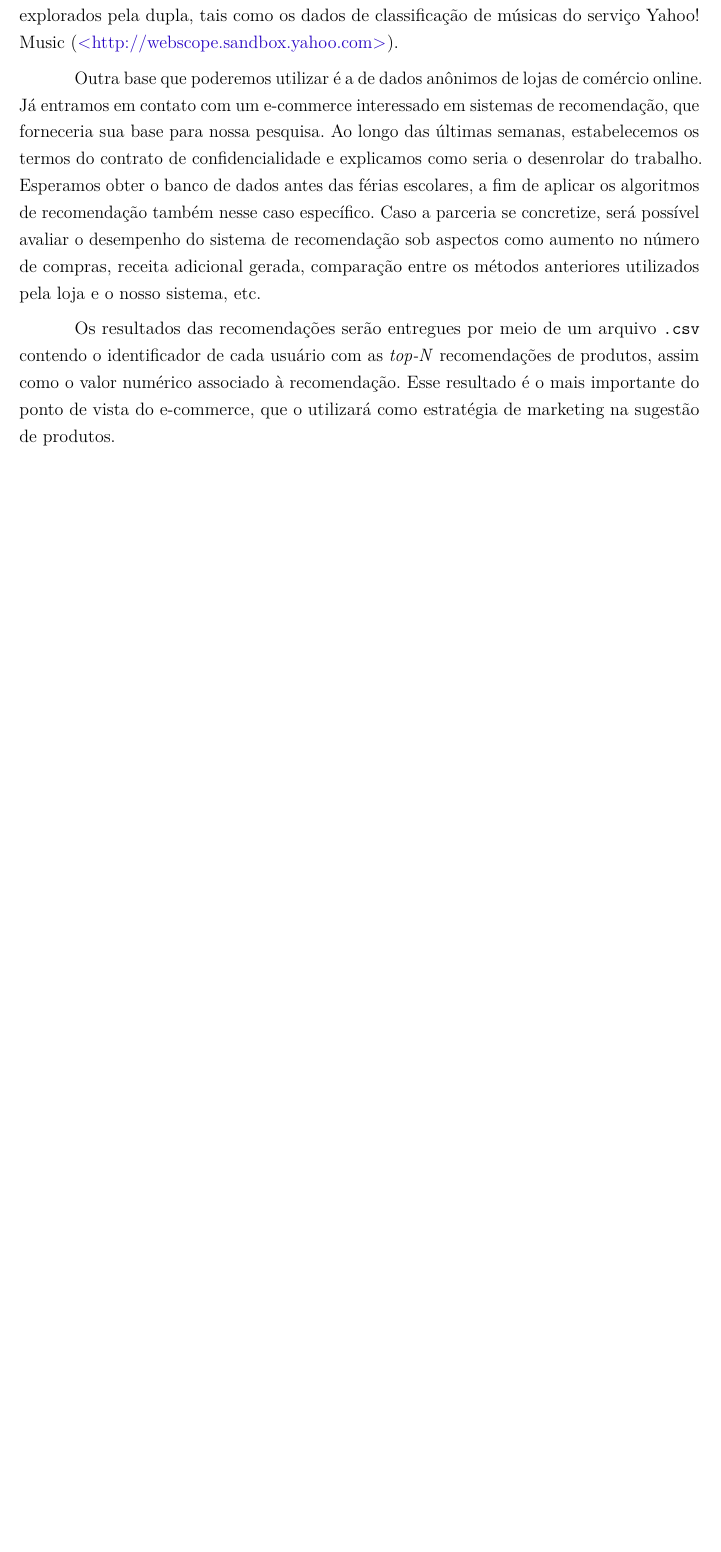
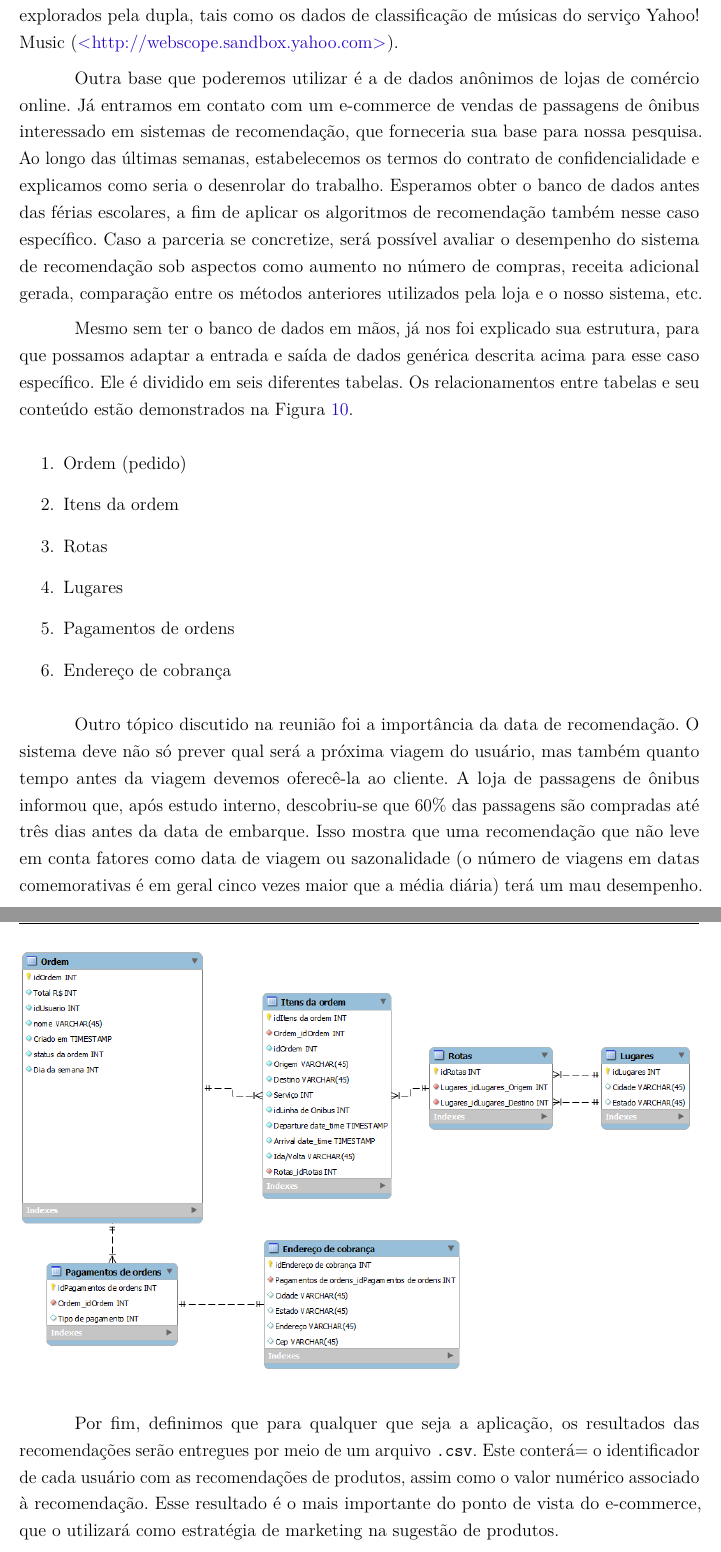
Before and after one commit to aviggiano/tcc, a LaTeX thesis (latex/index.tex, which reads latex/resultados.tex): part of page 25 of 28 before the commit and two parts of pages 25 and 26 of 29 after it, the two joined at a grey line, cut so that both start at the same text, the shorter picture padded with empty space. Compiled offline with pdfLaTeX.

Commit message:
clickbus

```diff
--- a/latex/resultados.tex
+++ b/latex/resultados.tex
@@ -52,6 +52,30 @@ Em alguns bancos de dados relacionais, a tabela de histórico também contém ou
 
 Uma vez determinada a forma de entrada de dados, definiu-se o conjunto de dados a serem utilizados. O primeiro conjunto de dados abertos é proveniente do website de recomendações de filmes MovieLens (\url{http://movielens.umn.edu}). Nessa base de dados, o catálogo de filme faz o papel de catálogo de produtos pelos quais os usuários possam se interessar, e o histórico de compras se refere à avaliação dos filmes feita por cada usuário. Outros conjuntos de dados abertos,  a serem definidos posteriormente, também poderão ser explorados pela dupla, tais como os dados de classificação de músicas do serviço Yahoo! Music (\url{http://webscope.sandbox.yahoo.com}).
 
-Outra base que poderemos utilizar é a de dados anônimos de lojas de comércio online. Já entramos em contato com um e-commerce interessado em sistemas de recomendação, que forneceria sua base  para nossa pesquisa. Ao longo das últimas semanas, estabelecemos os termos do contrato de confidencialidade e explicamos como seria o desenrolar do trabalho. Esperamos obter o banco de dados antes das férias escolares, a fim de aplicar os algoritmos de recomendação também nesse caso específico. Caso a parceria se concretize, será possível avaliar o desempenho do sistema de recomendação sob aspectos como aumento no número de compras, receita adicional gerada, comparação entre os métodos anteriores utilizados pela loja e o nosso sistema, etc.
+Outra base que poderemos utilizar é a de dados anônimos de lojas de comércio online. Já entramos em contato com um e-commerce de vendas de passagens de ônibus interessado em sistemas de recomendação, que forneceria sua base  para nossa pesquisa. Ao longo das últimas semanas, estabelecemos os termos do contrato de confidencialidade e explicamos como seria o desenrolar do trabalho. Esperamos obter o banco de dados antes das férias escolares, a fim de aplicar os algoritmos de recomendação também nesse caso específico. Caso a parceria se concretize, será possível avaliar o desempenho do sistema de recomendação sob aspectos como aumento no número de compras, receita adicional gerada, comparação entre os métodos anteriores utilizados pela loja e o nosso sistema, etc.
 
-Os resultados das recomendações serão entregues por meio de um arquivo \texttt{.csv} contendo o identificador de cada usuário com as \textit{top-N} recomendações de produtos, assim como o valor numérico associado à recomendação. Esse resultado é o mais importante do ponto de vista do e-commerce, que o utilizará como estratégia de marketing na sugestão de produtos.
+Mesmo sem ter o banco de dados em mãos, já nos foi explicado sua estrutura, para que possamos adaptar a entrada e saída de dados genérica descrita acima para esse caso específico. Ele é dividido em seis diferentes tabelas. Os relacionamentos entre tabelas e seu conteúdo estão demonstrados na Figura \ref{fig:bd-clickbus}.
+
+
+\begin{enumerate}
+	\item Ordem (pedido)
+	\item Itens da ordem
+	\item Rotas
+	\item Lugares
+	\item Pagamentos de ordens
+	\item Endereço de cobrança
+\end{enumerate}
+
+Outro tópico discutido na reunião foi a importância da data de recomendação. O sistema deve não só prever qual será a próxima viagem do usuário, mas também quanto tempo antes da viagem devemos oferecê-la ao cliente. A loja de passagens de ônibus informou que, após estudo interno, descobriu-se que 60\% das passagens são compradas até três dias antes da data de embarque. Isso mostra que uma recomendação que não leve em conta fatores como data de viagem ou sazonalidade (o número de viagens em datas comemorativas é em geral cinco vezes maior que a média diária) terá um mau desempenho.
+
+\begin{center}
+\begin{figure}[ht]
+    \begin{center}
+    \includegraphics[width=1\textwidth]{img/estrutura-banco-de-dados}
+    \end{center}
+    \label{fig:bd-clickbus}
+\end{figure}
+\end{center}
+
+
+Por fim, definimos que para qualquer que seja a aplicação, os resultados das recomendações serão entregues por meio de um arquivo \texttt{.csv}. Este conterá= o identificador de cada usuário com as recomendações de produtos, assim como o valor numérico associado à recomendação. Esse resultado é o mais importante do ponto de vista do e-commerce, que o utilizará como estratégia de marketing na sugestão de produtos.
```
Also changed, not shown: latex/referencias-bibliograficas-finais.tex (+1 -4 lines), latex/title.tex (+2 -0 lines), latex/index.pdf, 1 other file.
